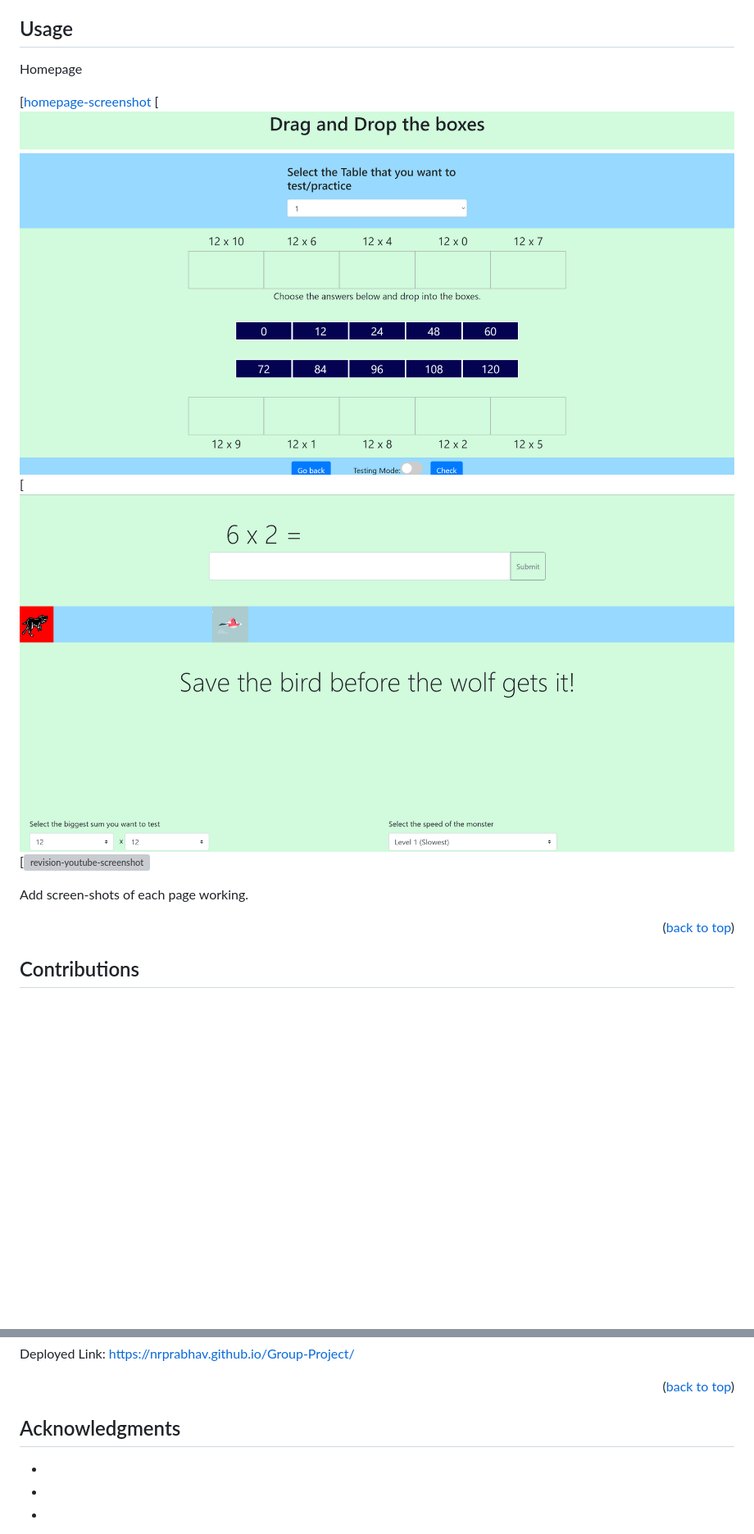
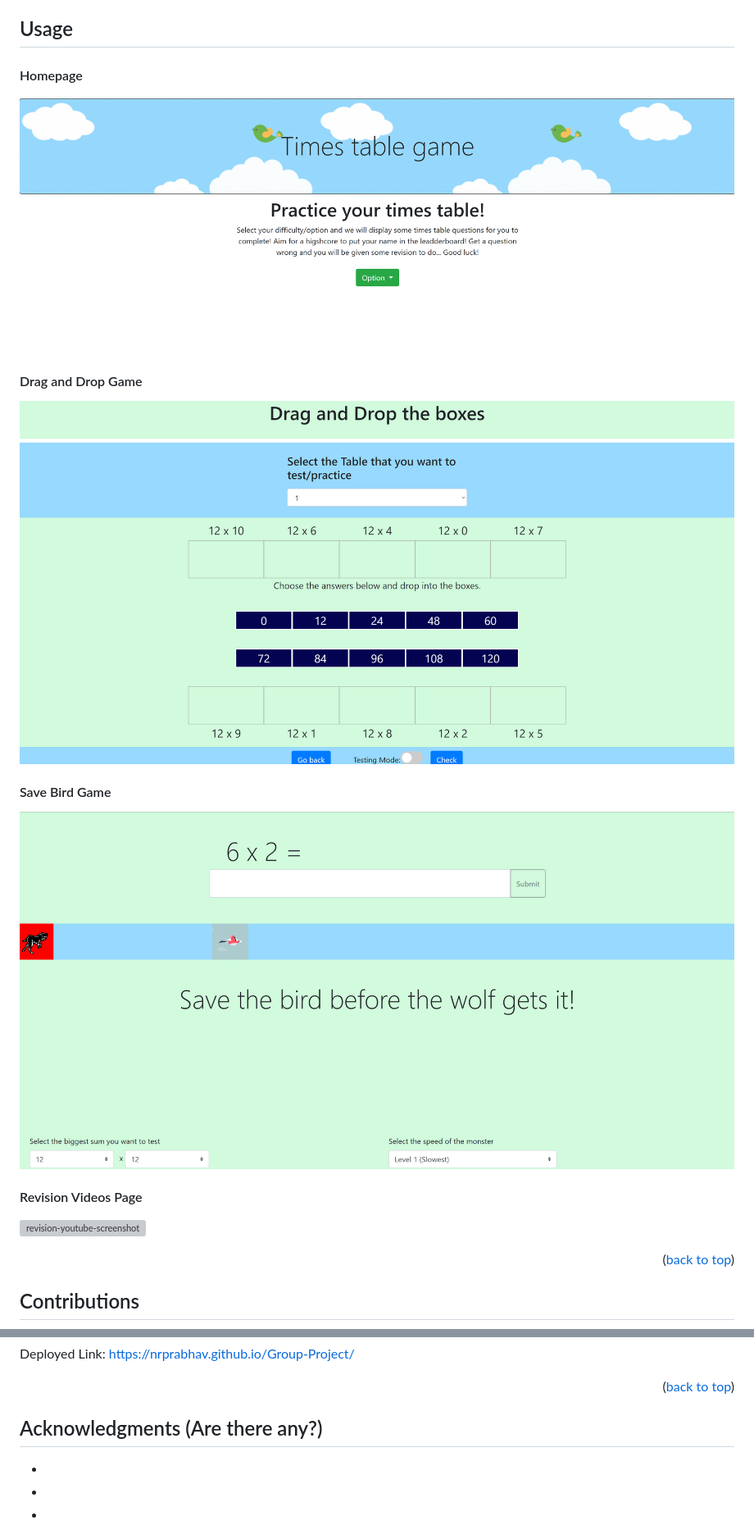
Before and after one commit to nrprabhav/Group-Project, a Markdown page: README.md, 2 parts joined by grey strips. Shown at 82% size. Drawn GitHub-style; blank space fills up the shorter version; grey boxes are pictures that could not be loaded.

```diff
--- a/README.md
+++ b/README.md
@@ -127,15 +127,22 @@ This is a website with different tools for kids to learn their times table. A va
 <!-- USAGE EXAMPLES -->
 ## Usage
 
-Homepage
+#### Homepage
 
-[[homepage-screenshot](./images/homepage-screenshot.png)
-[![drag-and-drop-game-screenshot](./images/drag-and-drop-screenshot.png)
-[![save-bird-game-screenshot](./images/save-bird-game-screenshot.png)
-[![revision-youtube-screenshot](./images/youtube-revision-screenshot.png)
+![homepage-screenshot](./images/homepage-screenshot.png)
 
+#### Drag and Drop Game
 
-Add screen-shots of each page working.
+![drag-and-drop-game-screenshot](./images/drag-and-drop-screenshot.png)
+
+#### Save Bird Game
+
+![save-bird-game-screenshot](./images/save-bird-game-screenshot.png)
+
+#### Revision Videos Page
+
+![revision-youtube-screenshot](./images/youtube-revision-screenshot.png)
+
 
 <p align="right">(<a href="#readme-top">back to top</a>)</p>
 
@@ -195,7 +202,7 @@ Deployed Link: [https://nrprabhav.github.io/Group-Project/](https://nrprabhav.gi
 
 
 <!-- ACKNOWLEDGMENTS -->
-## Acknowledgments
+## Acknowledgments (Are there any?)
 
 * []()
 * []()
```
